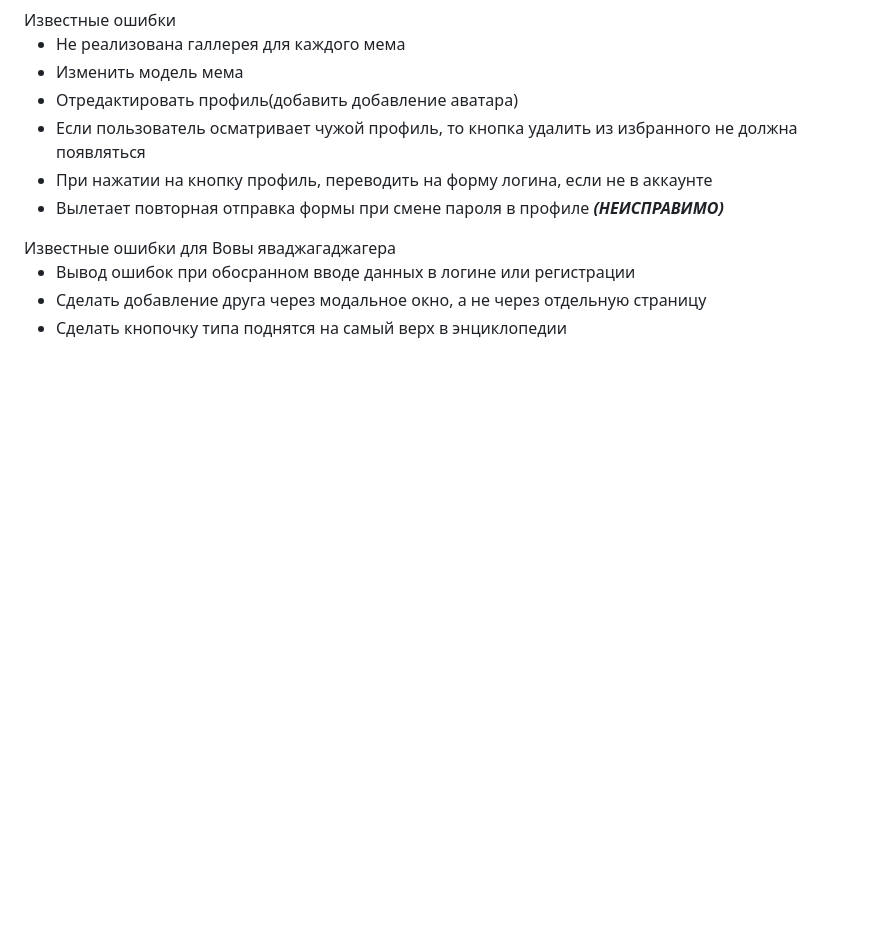
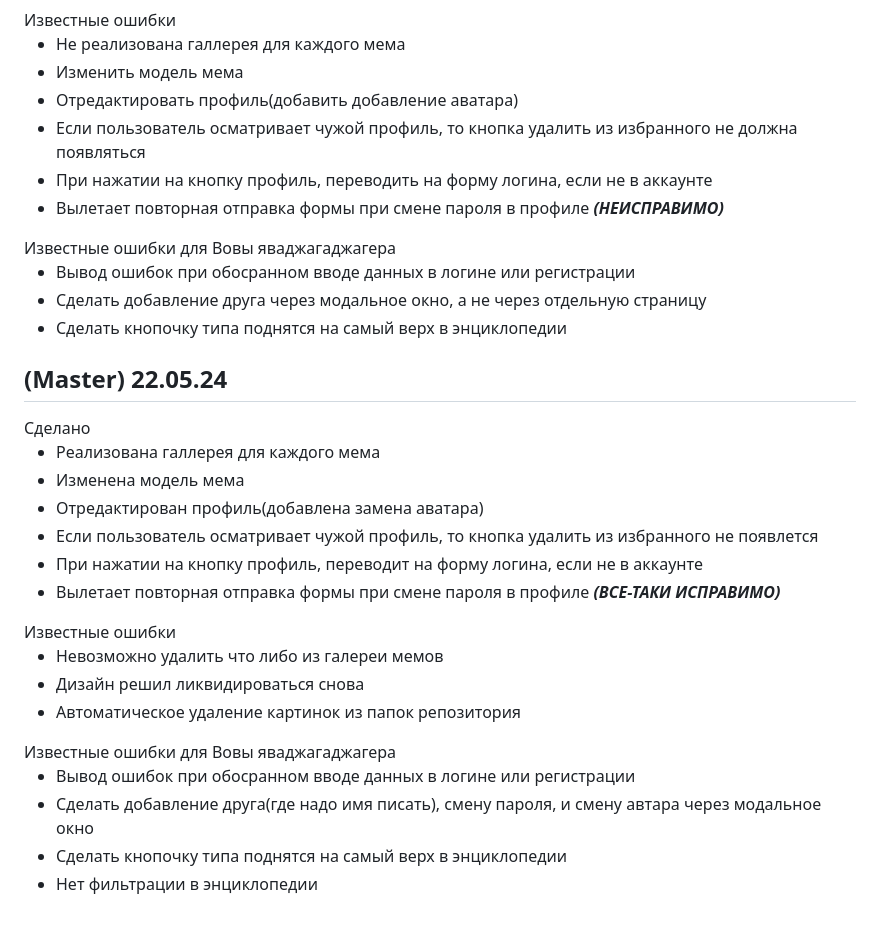
Before and after one commit to Ertshaker/MemeTravel, a Markdown page: README.md, the part around the change. GitHub-like rendering; blank space fills up the shorter version.

```diff
--- a/README.md
+++ b/README.md
@@ -131,3 +131,26 @@
   <li>Сделать добавление друга через модальное окно, а не через отдельную страницу</li>
   <li>Сделать кнопочку типа поднятся на самый верх в энциклопедии</li>
 </ul>
+<h2>(Master) 22.05.24</h2>
+Сделано
+<ul>
+  <li>Реализована галлерея для каждого мема</li>
+  <li>Изменена модель мема</li>
+  <li>Отредактирован профиль(добавлена замена аватара)</li>
+  <li>Если пользователь осматривает чужой профиль, то кнопка удалить из избранного не появлется</li>
+  <li>При нажатии на кнопку профиль, переводит на форму логина, если не в аккаунте</li>
+  <li>Вылетает повторная отправка формы при смене пароля в профиле <b><i>(ВСЕ-ТАКИ ИСПРАВИМО)</i></b></li>
+</ul>
+Известные ошибки
+<ul>
+  <li>Невозможно удалить что либо из галереи мемов</li>
+  <li>Дизайн решил ликвидироваться снова</li>
+  <li>Автоматическое удаление картинок из папок репозитория</li>
+</ul>
+Известные ошибки для Вовы яваджагаджагера
+<ul>
+  <li>Вывод ошибок при обосранном вводе данных в логине или регистрации</li>
+  <li>Сделать добавление друга(где надо имя писать), смену пароля, и смену автара через модальное окно</li>
+  <li>Сделать кнопочку типа поднятся на самый верх в энциклопедии</li>
+  <li>Нет фильтрации в энциклопедии</li>
+</ul>
```
